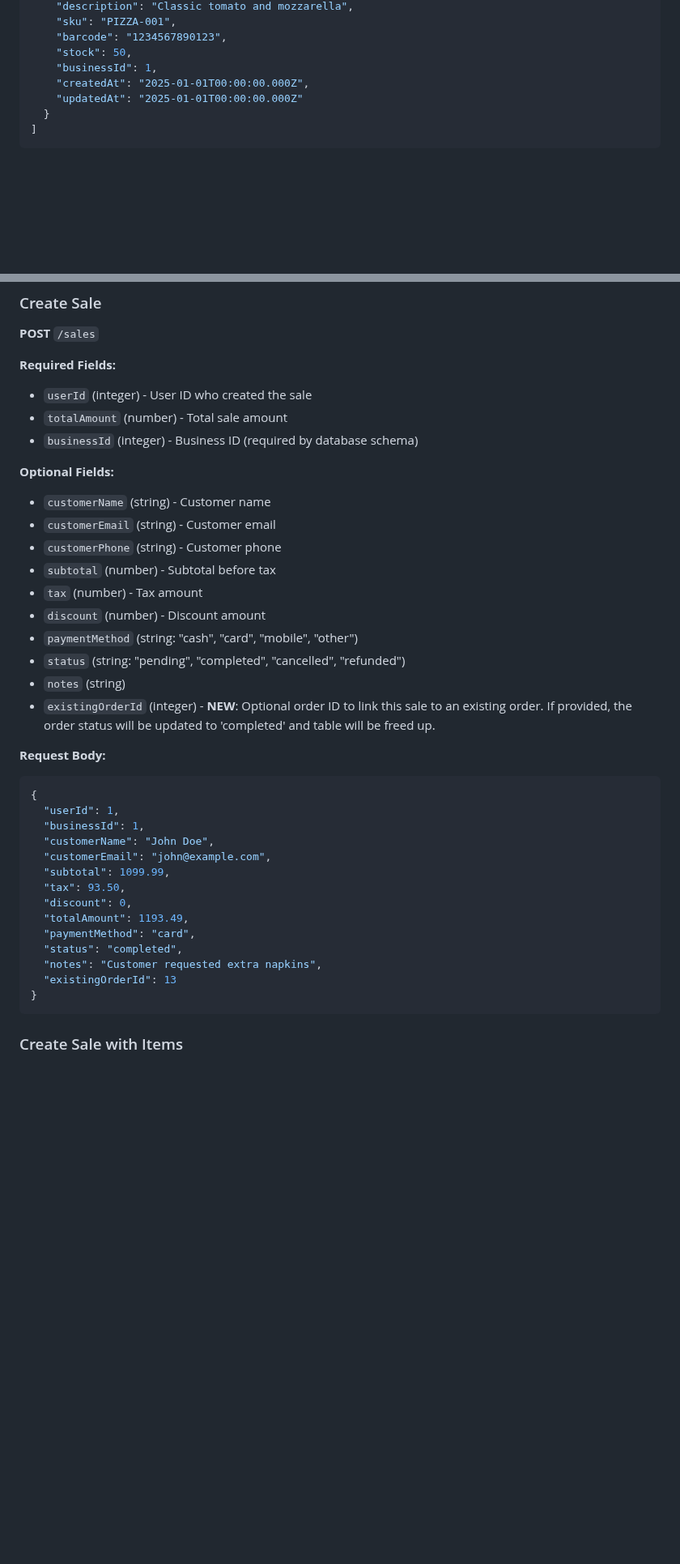
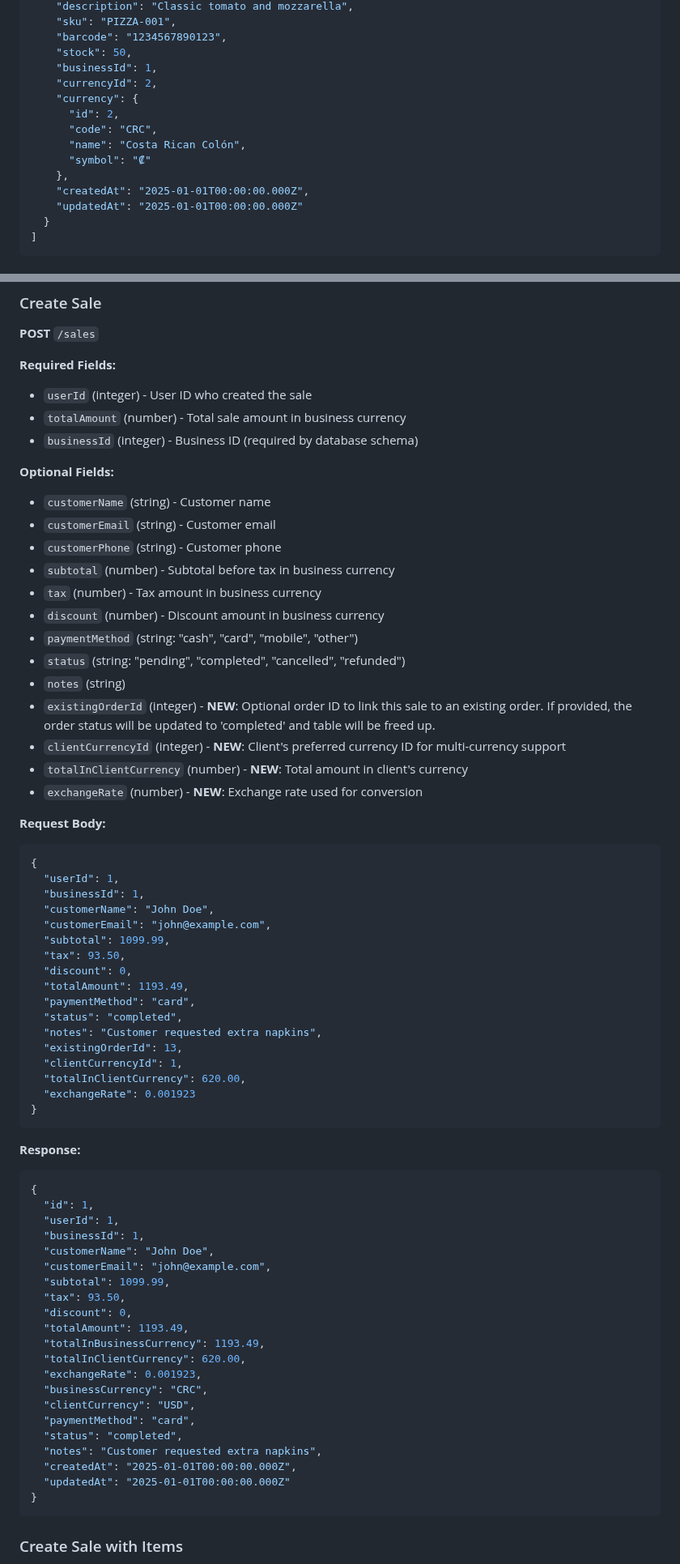
Before and after one commit to jonbarlo/white-label-pos-mobile, a Markdown page: docs/API_DOCUMENTATION.md, 2 parts joined by grey strips. Shown at 81% size. GitHub-like rendering; blank space fills up the shorter version.

Commit message:
feat: Updating api doc with multi-currency endpoints

````diff
--- a/docs/API_DOCUMENTATION.md
+++ b/docs/API_DOCUMENTATION.md
@@ -318,6 +561,13 @@ Authorization: Bearer <your_jwt_token>
     "barcode": "1234567890123",
     "stock": 50,
     "businessId": 1,
+    "currencyId": 2,
+    "currency": {
+      "id": 2,
+      "code": "CRC",
+      "name": "Costa Rican Colón",
+      "symbol": "₡"
+    },
     "createdAt": "2025-01-01T00:00:00.000Z",
     "updatedAt": "2025-01-01T00:00:00.000Z"
   }
@@ -454,20 +704,23 @@ Authorization: Bearer <your_jwt_token>
 
 **Required Fields:**
 - `userId` (integer) - User ID who created the sale
-- `totalAmount` (number) - Total sale amount
+- `totalAmount` (number) - Total sale amount in business currency
 - `businessId` (integer) - Business ID (required by database schema)
 
 **Optional Fields:**
 - `customerName` (string) - Customer name
 - `customerEmail` (string) - Customer email
 - `customerPhone` (string) - Customer phone
-- `subtotal` (number) - Subtotal before tax
-- `tax` (number) - Tax amount
-- `discount` (number) - Discount amount
+- `subtotal` (number) - Subtotal before tax in business currency
+- `tax` (number) - Tax amount in business currency
+- `discount` (number) - Discount amount in business currency
 - `paymentMethod` (string: "cash", "card", "mobile", "other")
 - `status` (string: "pending", "completed", "cancelled", "refunded")
 - `notes` (string)
 - `existingOrderId` (integer) - **NEW**: Optional order ID to link this sale to an existing order. If provided, the order status will be updated to 'completed' and table will be freed up.
+- `clientCurrencyId` (integer) - **NEW**: Client's preferred currency ID for multi-currency support
+- `totalInClientCurrency` (number) - **NEW**: Total amount in client's currency
+- `exchangeRate` (number) - **NEW**: Exchange rate used for conversion
 
 **Request Body:**
 ```json
@@ -483,7 +736,35 @@ Authorization: Bearer <your_jwt_token>
   "paymentMethod": "card",
   "status": "completed",
   "notes": "Customer requested extra napkins",
-  "existingOrderId": 13
+  "existingOrderId": 13,
+  "clientCurrencyId": 1,
+  "totalInClientCurrency": 620.00,
+  "exchangeRate": 0.001923
+}
+```
+
+**Response:**
+```json
+{
+  "id": 1,
+  "userId": 1,
+  "businessId": 1,
+  "customerName": "John Doe",
+  "customerEmail": "john@example.com",
+  "subtotal": 1099.99,
+  "tax": 93.50,
+  "discount": 0,
+  "totalAmount": 1193.49,
+  "totalInBusinessCurrency": 1193.49,
+  "totalInClientCurrency": 620.00,
+  "exchangeRate": 0.001923,
+  "businessCurrency": "CRC",
+  "clientCurrency": "USD",
+  "paymentMethod": "card",
+  "status": "completed",
+  "notes": "Customer requested extra napkins",
+  "createdAt": "2025-01-01T00:00:00.000Z",
+  "updatedAt": "2025-01-01T00:00:00.000Z"
 }
 ```
 
````
Also changed, not shown: other parts of docs/API_DOCUMENTATION.md (+253 -80 lines).
